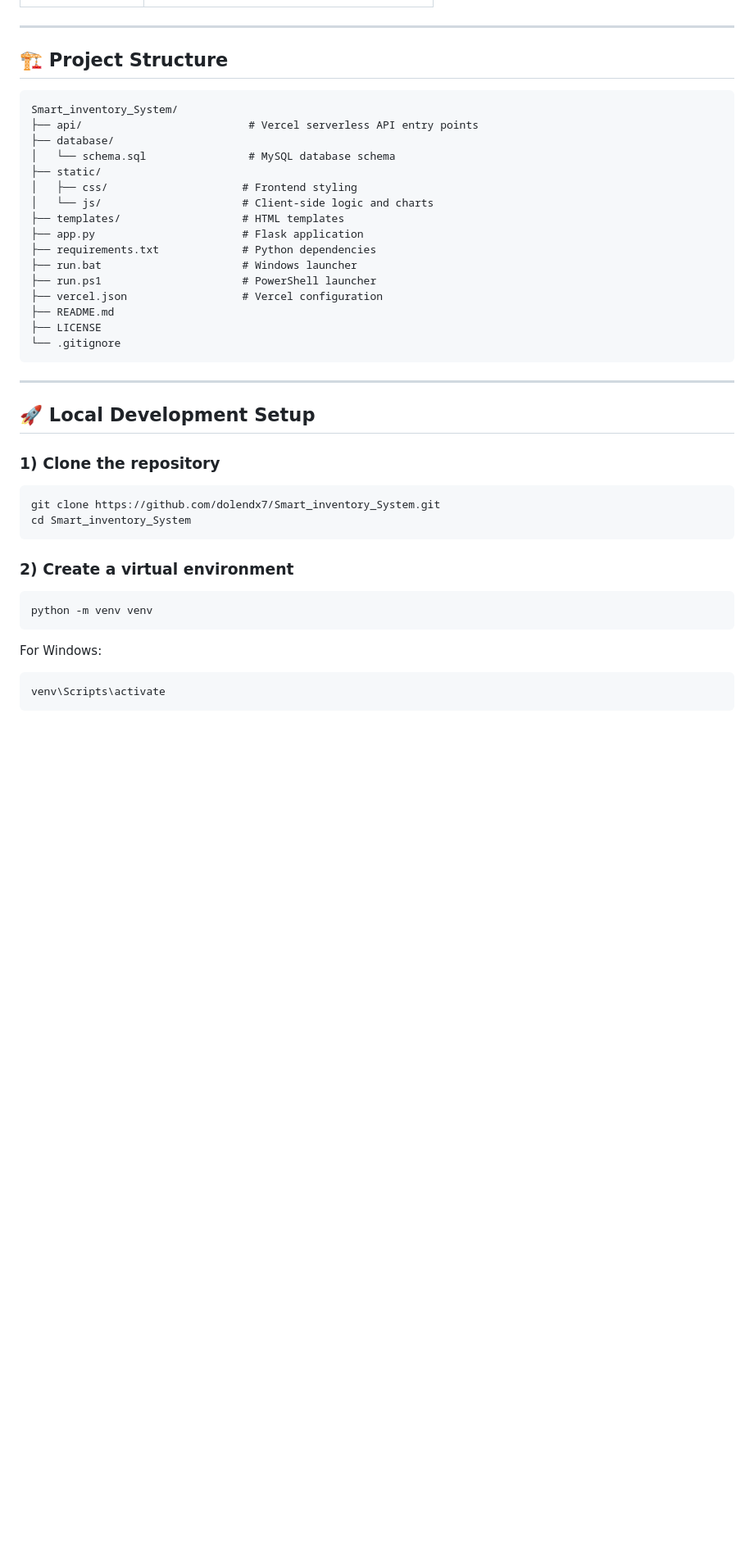
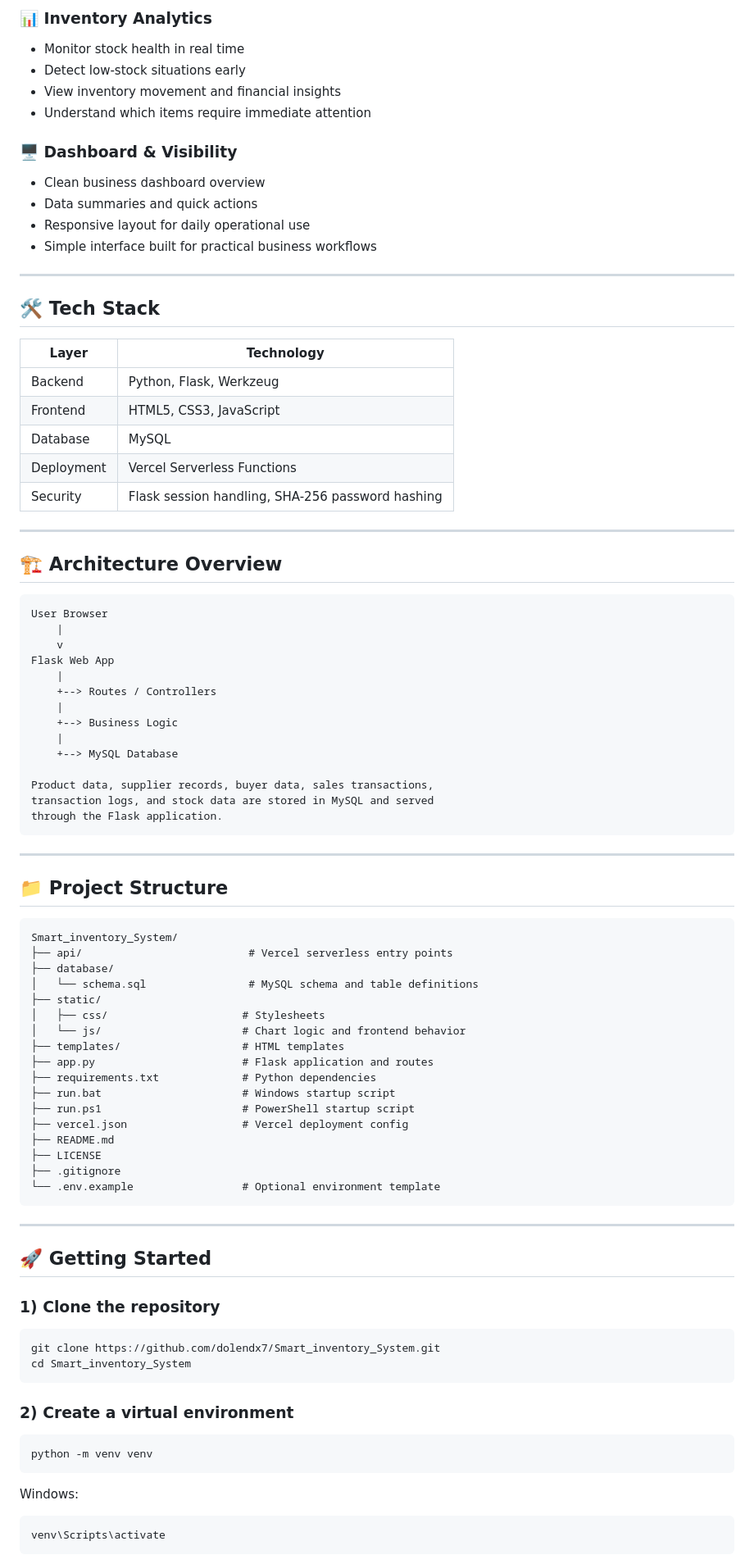
Before and after one commit to dolendx7/Smart_inventory_System, a Markdown page: README.md, the part around one of its changes. Shown at 82% size. Rendered like a GitHub page; blank space fills up the shorter version.

````diff
--- a/README.md
+++ b/README.md
@@ -75,30 +80,75 @@ The system is built with Flask and MySQL, and it is designed to be easy to deplo
+### 📊 Inventory Analytics
+- Monitor stock health in real time
+- Detect low-stock situations early
+- View inventory movement and financial insights
+- Understand which items require immediate attention
+
+### 🖥️ Dashboard & Visibility
+- Clean business dashboard overview
+- Data summaries and quick actions
+- Responsive layout for daily operational use
+- Simple interface built for practical business workflows
 
 ---
 
-## 🏗️ Project Structure
+## 🛠️ Tech Stack
+
+| Layer | Technology |
+| --- | --- |
+| Backend | Python, Flask, Werkzeug |
+| Frontend | HTML5, CSS3, JavaScript |
+| Database | MySQL |
+| Deployment | Vercel Serverless Functions |
+| Security | Flask session handling, SHA-256 password hashing |
+
+---
+
+## 🏗️ Architecture Overview
 
 ```text
-Smart_inventory_System/
-├── api/                          # Vercel serverless API entry points
-├── database/
-│   └── schema.sql                # MySQL database schema
-├── static/
-│   ├── css/                     # Frontend styling
-│   └── js/                      # Client-side logic and charts
-├── templates/                   # HTML templates
-├── app.py                       # Flask application
-├── requirements.txt             # Python dependencies
-├── run.bat                      # Windows launcher
-├── run.ps1                      # PowerShell launcher
-├── vercel.json                  # Vercel configuration
-├── README.md
-├── LICENSE
-└── .gitignore
+User Browser
+    |
+    v
+Flask Web App
+    |
+    +--> Routes / Controllers
+    |
+    +--> Business Logic
+    |
+    +--> MySQL Database
+
+Product data, supplier records, buyer data, sales transactions,
+transaction logs, and stock data are stored in MySQL and served
+through the Flask application.
 ```
 
 ---
 
-## 🚀 Local Development Setup
+## 📁 Project Structure
+
+```text
+Smart_inventory_System/
+├── api/                          # Vercel serverless entry points
+├── database/
+│   └── schema.sql                # MySQL schema and table definitions
+├── static/
+│   ├── css/                     # Stylesheets
+│   └── js/                      # Chart logic and frontend behavior
+├── templates/                   # HTML templates
+├── app.py                       # Flask application and routes
+├── requirements.txt             # Python dependencies
+├── run.bat                      # Windows startup script
+├── run.ps1                      # PowerShell startup script
+├── vercel.json                  # Vercel deployment config
+├── README.md
+├── LICENSE
+├── .gitignore
+└── .env.example                 # Optional environment template
+```
+
+---
+
+## 🚀 Getting Started
 
 ### 1) Clone the repository
 
@@ -113,7 +163,7 @@ cd Smart_inventory_System
 python -m venv venv
 ```
 
-For Windows:
+Windows:
 
 ```bash
 venv\Scripts\activate
````
Also changed, not shown: other parts of README.md (+85 -60 lines).
